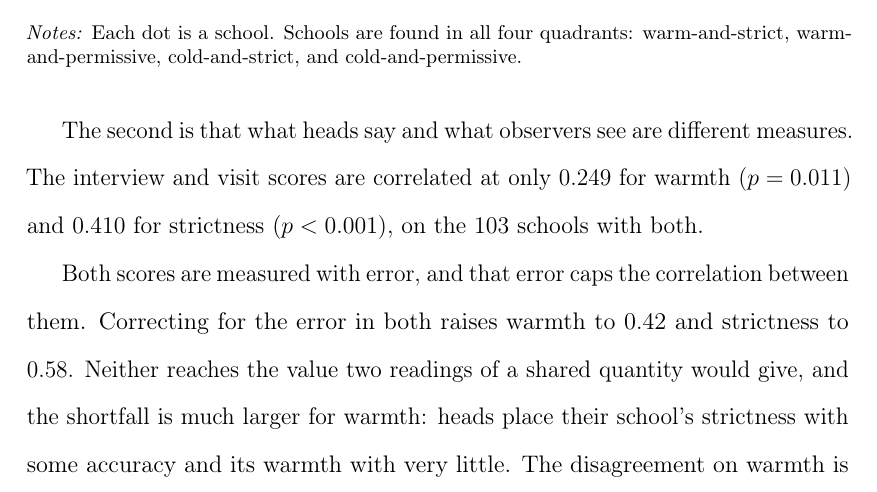
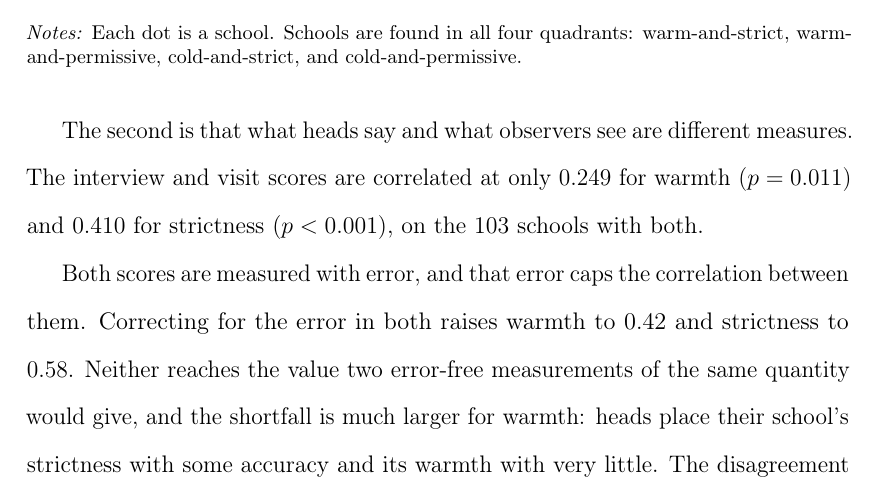
Before and after one commit to damianpphelan-cmd/phd-thesis-overleaf, a LaTeX thesis (main.tex, which reads chapters/02_paper1.tex): part of page 42 of 170, cut so that both start at the same text. Compiled offline with pdfLaTeX.

Commit message:
Sync thesis

```diff
--- a/chapters/02_paper1.tex
+++ b/chapters/02_paper1.tex
@@ -649,7 +649,7 @@ visit scores are correlated at only $\GoldWarmthSplit$ for warmth ($p = \GoldWar
 $\GoldStrictnessSplit$ for strictness ($p \GoldStrictnessSplitP$), on the \NTierOne{} schools
 with both.
 
-Both scores are measured with error, and that error caps the correlation between them. Correcting for the error in both raises warmth to $\DisSplitW$ and strictness to $\DisSplitS$. Neither reaches the value two readings of a shared quantity would give, and the shortfall is much larger for warmth: heads place their school's strictness with some accuracy and its warmth with very little. The disagreement on warmth is therefore not a measurement artefact.
+Both scores are measured with error, and that error caps the correlation between them. Correcting for the error in both raises warmth to $\DisSplitW$ and strictness to $\DisSplitS$. Neither reaches the value two error-free measurements of the same quantity would give, and the shortfall is much larger for warmth: heads place their school's strictness with some accuracy and its warmth with very little. The disagreement on warmth is therefore not a measurement artefact.
 
 \subsection{What the public text contains}
 
```
